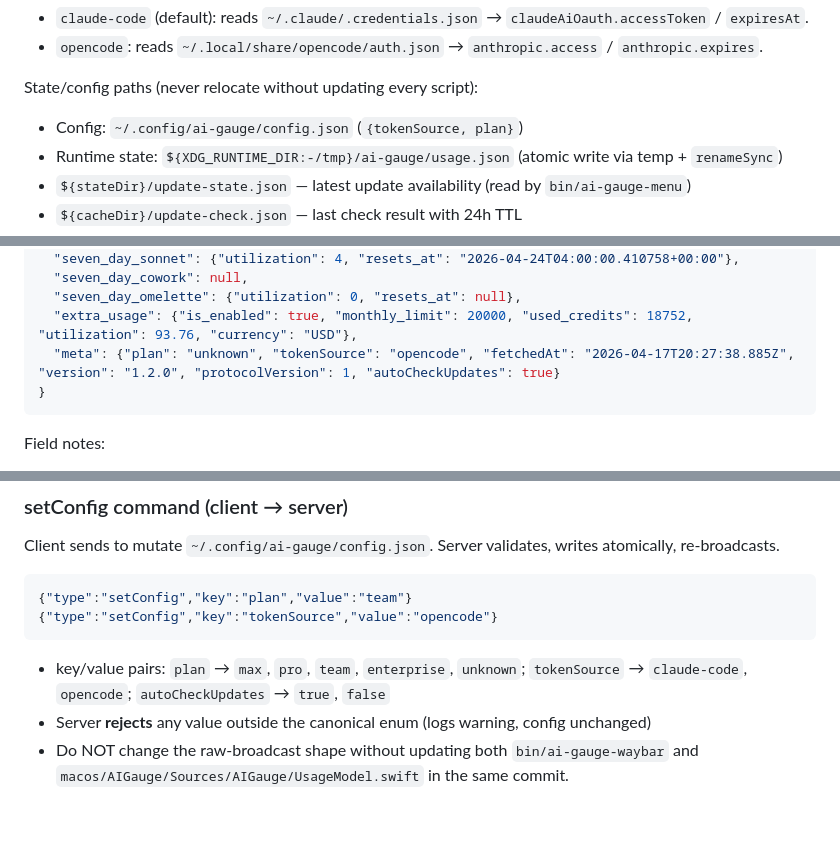
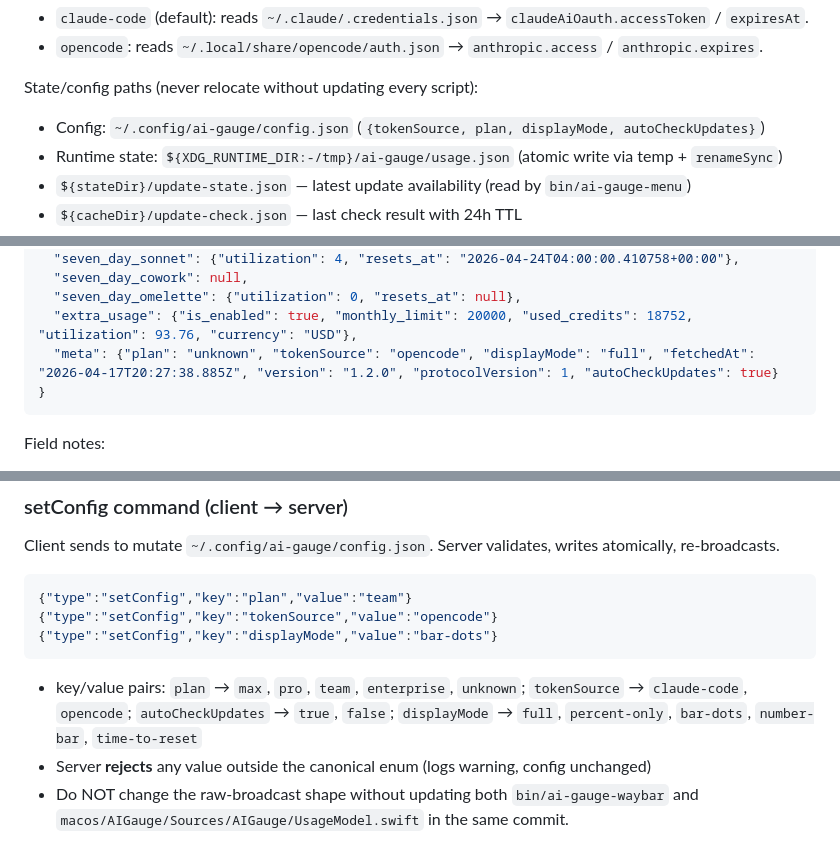
Before and after one commit to merely04/ai-gauge, a Markdown page: AGENTS.md, 3 parts joined by grey strips. Drawn GitHub-style; blank space fills up the shorter version.

````diff
--- a/AGENTS.md
+++ b/AGENTS.md
@@ -58,7 +58,7 @@ Token sources (config `tokenSource` field):
 
 State/config paths (never relocate without updating every script):
 
-- Config: `~/.config/ai-gauge/config.json` (`{tokenSource, plan}`)
+- Config: `~/.config/ai-gauge/config.json` (`{tokenSource, plan, displayMode, autoCheckUpdates}`)
 - Runtime state: `${XDG_RUNTIME_DIR:-/tmp}/ai-gauge/usage.json` (atomic write via temp + `renameSync`)
 - `${stateDir}/update-state.json` — latest update availability (read by `bin/ai-gauge-menu`)
 - `${cacheDir}/update-check.json` — last check result with 24h TTL
@@ -117,7 +117,7 @@ Server broadcasts the **raw Anthropic API response** merged with a `meta` field
   "seven_day_cowork": null,
   "seven_day_omelette": {"utilization": 0, "resets_at": null},
   "extra_usage": {"is_enabled": true, "monthly_limit": 20000, "used_credits": 18752, "utilization": 93.76, "currency": "USD"},
-  "meta": {"plan": "unknown", "tokenSource": "opencode", "fetchedAt": "2026-04-17T20:27:38.885Z", "version": "1.2.0", "protocolVersion": 1, "autoCheckUpdates": true}
+  "meta": {"plan": "unknown", "tokenSource": "opencode", "displayMode": "full", "fetchedAt": "2026-04-17T20:27:38.885Z", "version": "1.2.0", "protocolVersion": 1, "autoCheckUpdates": true}
 }
 ```
 
@@ -163,9 +164,10 @@ Client sends to mutate `~/.config/ai-gauge/config.json`. Server validates, write
 ```json
 {"type":"setConfig","key":"plan","value":"team"}
 {"type":"setConfig","key":"tokenSource","value":"opencode"}
+{"type":"setConfig","key":"displayMode","value":"bar-dots"}
 ```
 
-- key/value pairs: `plan` → `max`, `pro`, `team`, `enterprise`, `unknown`; `tokenSource` → `claude-code`, `opencode`; `autoCheckUpdates` → `true`, `false`
+- key/value pairs: `plan` → `max`, `pro`, `team`, `enterprise`, `unknown`; `tokenSource` → `claude-code`, `opencode`; `autoCheckUpdates` → `true`, `false`; `displayMode` → `full`, `percent-only`, `bar-dots`, `number-bar`, `time-to-reset`
 - Server **rejects** any value outside the canonical enum (logs warning, config unchanged)
 - Do NOT change the raw-broadcast shape without updating both `bin/ai-gauge-waybar` and `macos/AIGauge/Sources/AIGauge/UsageModel.swift` in the same commit.
 
````
Also changed, not shown: other parts of AGENTS.md (+1 -0 lines), CHANGELOG.md (+9 -0 lines), README.md (+1 -0 lines).
